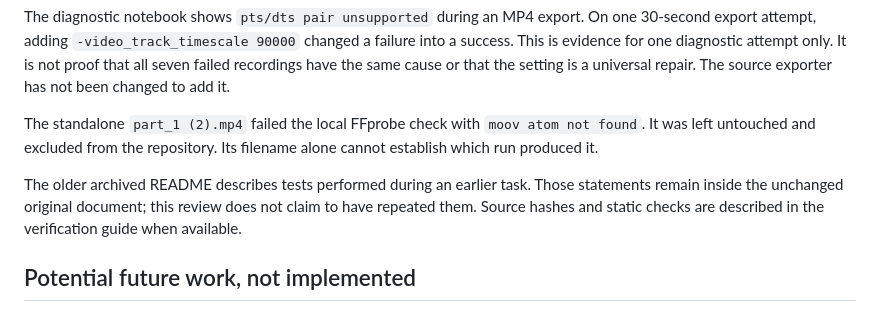
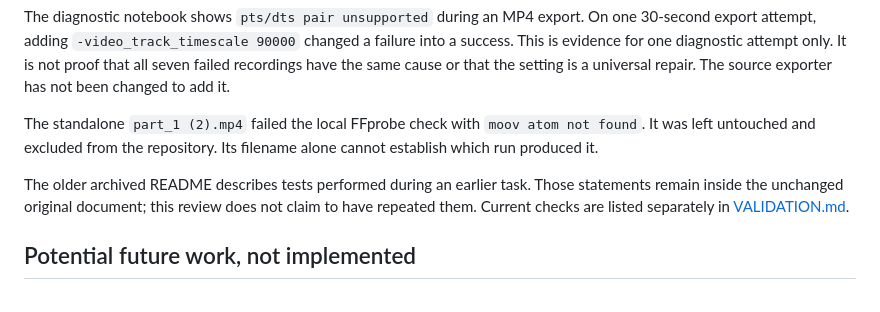
Before and after one commit to econvaibhav/IG-TK-Spliter, a Markdown page: docs/CODE_STUDY.md, the part around the change. GitHub-like rendering.

Commit message:
docs: describe verification scope

```diff
--- a/docs/CODE_STUDY.md
+++ b/docs/CODE_STUDY.md
@@ -84,7 +84,7 @@ The diagnostic notebook shows `pts/dts pair unsupported` during an MP4 export. O
 
 The standalone `part_1 (2).mp4` failed the local FFprobe check with `moov atom not found`. It was left untouched and excluded from the repository. Its filename alone cannot establish which run produced it.
 
-The older archived README describes tests performed during an earlier task. Those statements remain inside the unchanged original document; this review does not claim to have repeated them. Source hashes and static checks are described in the verification guide when available.
+The older archived README describes tests performed during an earlier task. Those statements remain inside the unchanged original document; this review does not claim to have repeated them. Current checks are listed separately in [VALIDATION.md](VALIDATION.md).
 
 ## Potential future work, not implemented
 
```
Also changed, not shown: README.md (+1 -1 lines), docs/VALIDATION.md (added, +29 -0 lines).
